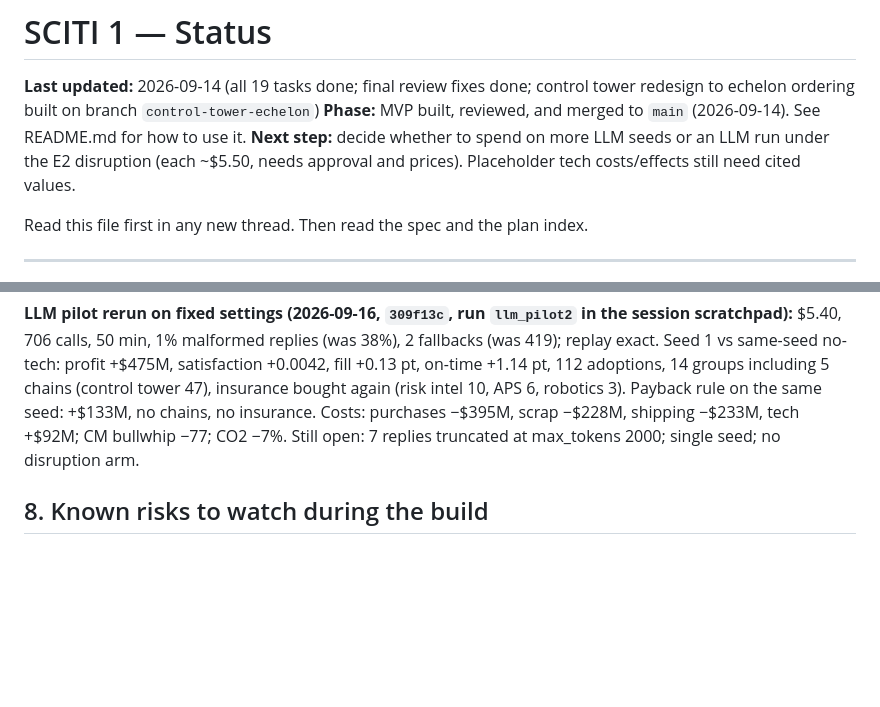
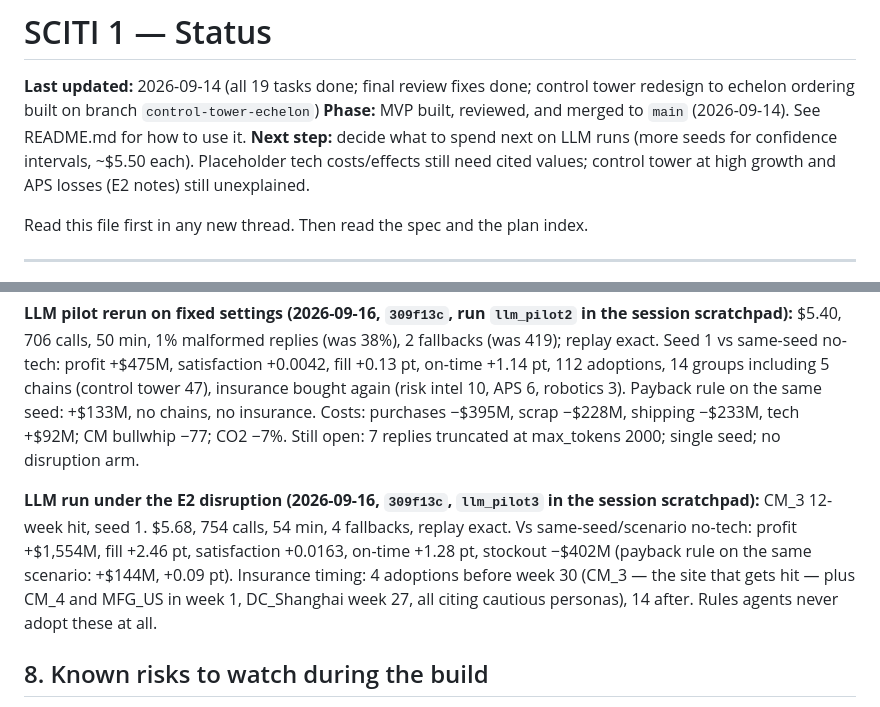
Before and after one commit to KD1960/SCITI-simulation, a Markdown page: STATUS.md, 2 parts joined by grey strips. Rendered like a GitHub page; blank space fills up the shorter version.

```diff
--- a/STATUS.md
+++ b/STATUS.md
@@ -2,7 +2,7 @@
 
 **Last updated:** 2026-09-14 (all 19 tasks done; final review fixes done; control tower redesign to echelon ordering built on branch `control-tower-echelon`)
 **Phase:** MVP built, reviewed, and merged to `main` (2026-09-14). See README.md for how to use it.
-**Next step:** decide whether to spend on more LLM seeds or an LLM run under the E2 disruption (each ~$5.50, needs approval and prices). Placeholder tech costs/effects still need cited values.
+**Next step:** decide what to spend next on LLM runs (more seeds for confidence intervals, ~$5.50 each). Placeholder tech costs/effects still need cited values; control tower at high growth and APS losses (E2 notes) still unexplained.
 
 Read this file first in any new thread. Then read the spec and the plan index.
 
@@ -197,6 +197,8 @@ Update this table and the "Last updated" line as each task lands.
 
 **LLM pilot rerun on fixed settings (2026-09-16, `309f13c`, run `llm_pilot2` in the session scratchpad):** $5.40, 706 calls, 50 min, 1% malformed replies (was 38%), 2 fallbacks (was 419); replay exact. Seed 1 vs same-seed no-tech: profit +$475M, satisfaction +0.0042, fill +0.13 pt, on-time +1.14 pt, 112 adoptions, 14 groups including 5 chains (control tower 47), insurance bought again (risk intel 10, APS 6, robotics 3). Payback rule on the same seed: +$133M, no chains, no insurance. Costs: purchases −$395M, scrap −$228M, shipping −$233M, tech +$92M; CM bullwhip −77; CO2 −7%. Still open: 7 replies truncated at max_tokens 2000; single seed; no disruption arm.
 
+**LLM run under the E2 disruption (2026-09-16, `309f13c`, `llm_pilot3` in the session scratchpad):** CM_3 12-week hit, seed 1. $5.68, 754 calls, 54 min, 4 fallbacks, replay exact. Vs same-seed/scenario no-tech: profit +$1,554M, fill +2.46 pt, satisfaction +0.0163, on-time +1.28 pt, stockout −$402M (payback rule on the same scenario: +$144M, +0.09 pt). Insurance timing: 4 adoptions before week 30 (CM_3 — the site that gets hit — plus CM_4 and MFG_US in week 1, DC_Shanghai week 27, all citing cautious personas), 14 after. Rules agents never adopt these at all.
+
 ## 8. Known risks to watch during the build
 
 - **Engine tuning:** the baseline inventory policy may give a low fill rate on real data (Task 10 calibration). If so, debug the policy; don't lower the bar.
```
Also changed, not shown: docs/sciti2/llm-pilot-e5.md (+40 -0 lines).
